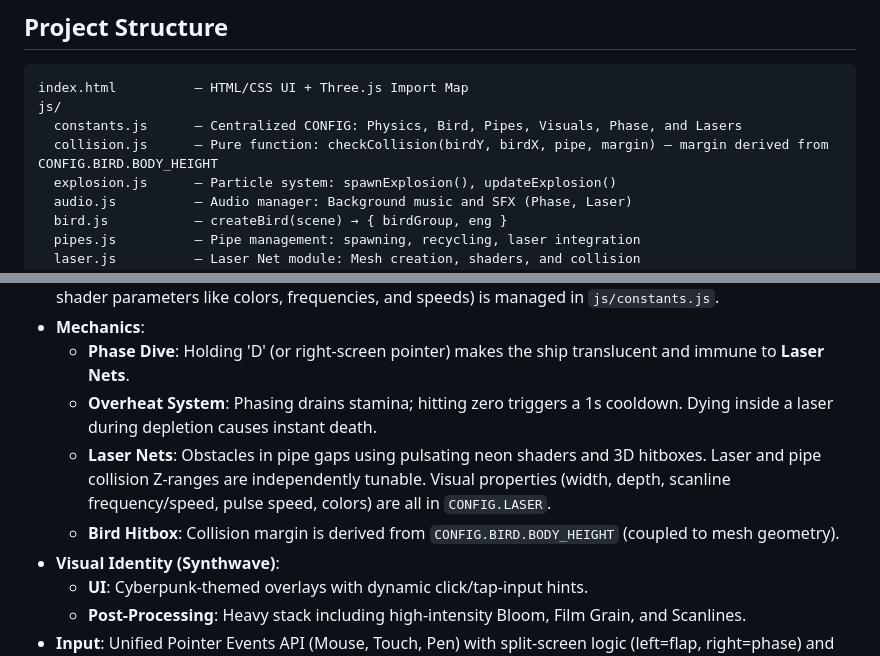
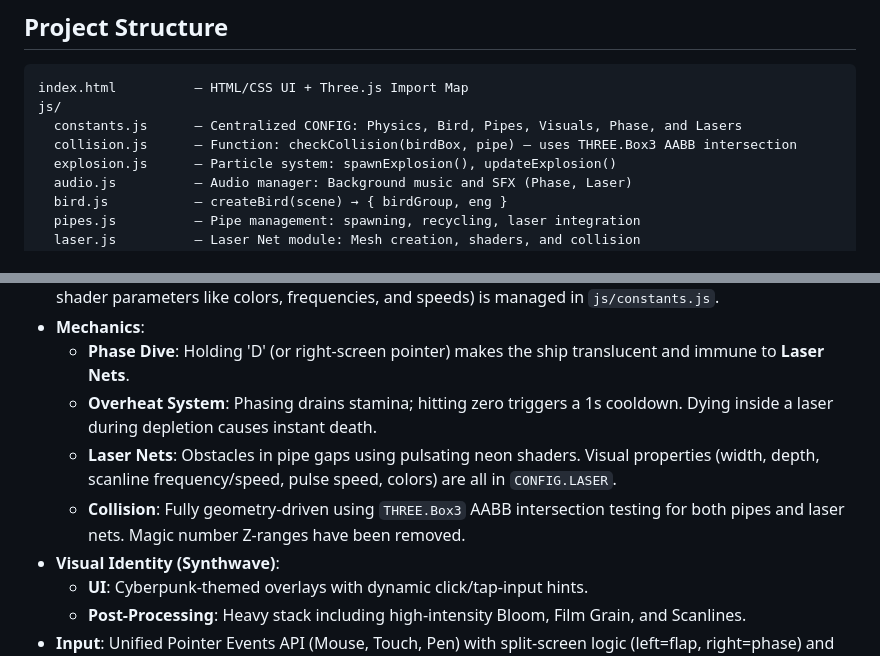
Before and after one commit to AyaSakura-comp/vibe_flappy_bird, a Markdown page: CLAUDE.md, 2 parts joined by grey strips. GitHub-like rendering.

Commit message:
docs: update CLAUDE.md to reflect Box3 collision architecture

```diff
--- a/CLAUDE.md
+++ b/CLAUDE.md
@@ -8,7 +8,7 @@ A high-intensity, synthwave-themed 3D Flappy Bird clone built with Three.js (r12
 index.html          — HTML/CSS UI + Three.js Import Map
 js/
   constants.js      — Centralized CONFIG: Physics, Bird, Pipes, Visuals, Phase, and Lasers
-  collision.js      — Pure function: checkCollision(birdY, birdX, pipe, margin) — margin derived from CONFIG.BIRD.BODY_HEIGHT
+  collision.js      — Function: checkCollision(birdBox, pipe) — uses THREE.Box3 AABB intersection
   explosion.js      — Particle system: spawnExplosion(), updateExplosion()
   audio.js          — Audio manager: Background music and SFX (Phase, Laser)
   bird.js           — createBird(scene) → { birdGroup, eng }
@@ -44,8 +44,8 @@ package.json
 - **Mechanics**:
   - **Phase Dive**: Holding 'D' (or right-screen pointer) makes the ship translucent and immune to **Laser Nets**.
   - **Overheat System**: Phasing drains stamina; hitting zero triggers a 1s cooldown. Dying inside a laser during depletion causes instant death.
-  - **Laser Nets**: Obstacles in pipe gaps using pulsating neon shaders and 3D hitboxes. Laser and pipe collision Z-ranges are independently tunable. Visual properties (width, depth, scanline frequency/speed, pulse speed, colors) are all in `CONFIG.LASER`.
-  - **Bird Hitbox**: Collision margin is derived from `CONFIG.BIRD.BODY_HEIGHT` (coupled to mesh geometry).
+  - **Laser Nets**: Obstacles in pipe gaps using pulsating neon shaders. Visual properties (width, depth, scanline frequency/speed, pulse speed, colors) are all in `CONFIG.LASER`.
+  - **Collision**: Fully geometry-driven using `THREE.Box3` AABB intersection testing for both pipes and laser nets. Magic number Z-ranges have been removed.
 - **Visual Identity (Synthwave)**:
   - **UI**: Cyberpunk-themed overlays with dynamic click/tap-input hints.
   - **Post-Processing**: Heavy stack including high-intensity Bloom, Film Grain, and Scanlines.
```
